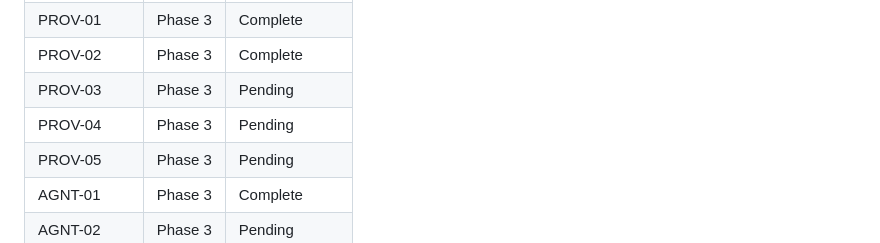
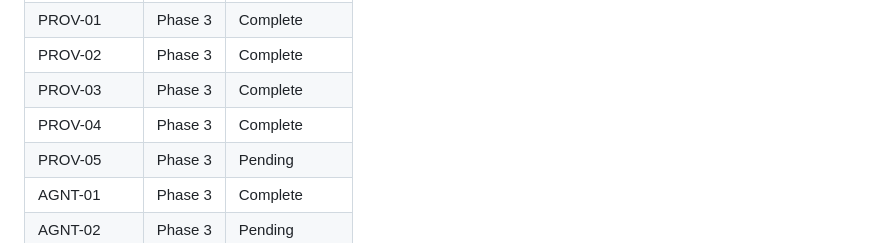
Before and after one commit to gleicon/webclaw, a Markdown page: .planning/REQUIREMENTS.md, the part around one of its changes. Rendered like a GitHub page.

```diff
--- a/.planning/REQUIREMENTS.md
+++ b/.planning/REQUIREMENTS.md
@@ -139,8 +139,8 @@ Deferred to next milestone after v1 is dogfooded.
 | SEC-03 | Phase 2 | 🚧 In Progress |
 | PROV-01 | Phase 3 | Complete |
 | PROV-02 | Phase 3 | Complete |
-| PROV-03 | Phase 3 | Pending |
-| PROV-04 | Phase 3 | Pending |
+| PROV-03 | Phase 3 | Complete |
+| PROV-04 | Phase 3 | Complete |
 | PROV-05 | Phase 3 | Pending |
 | AGNT-01 | Phase 3 | Complete |
 | AGNT-02 | Phase 3 | Pending |
```
Also changed, not shown: other parts of .planning/REQUIREMENTS.md (+2 -2 lines), .planning/STATE.md (+14 -3 lines), 1 other file.
